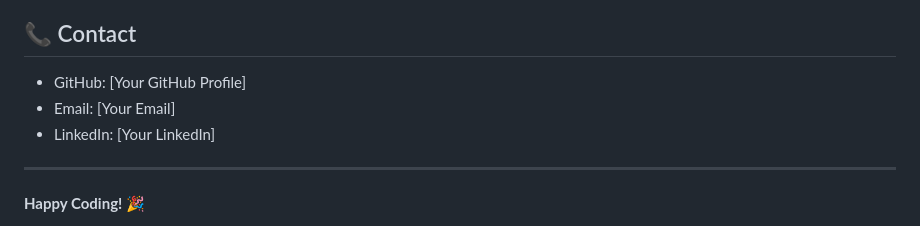
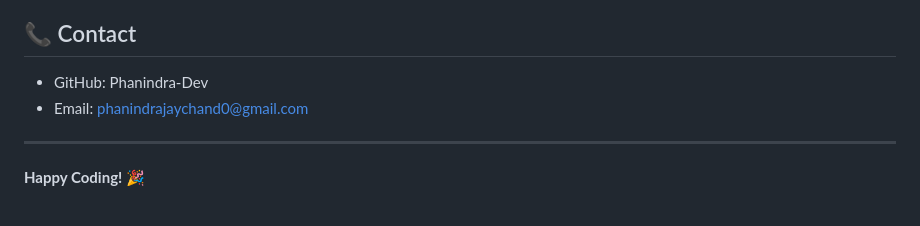
Before and after one commit to phanindra-Dev/phanindra-Dev, a Markdown page: README.md, the part around the change printed below. GitHub-like rendering.

```diff
--- a/README.md
+++ b/README.md
@@ -114,9 +113,9 @@ If collaborating with others:
 
 ## 📞 Contact
 
-- GitHub: [Your GitHub Profile]
-- Email: [Your Email]
-- LinkedIn: [Your LinkedIn]
+- GitHub: Phanindra-Dev
+- Email: phanindrajaychand0@gmail.com
+
 
 ---
 
```
Also changed, not shown: other parts of README.md (+0 -1 lines).
